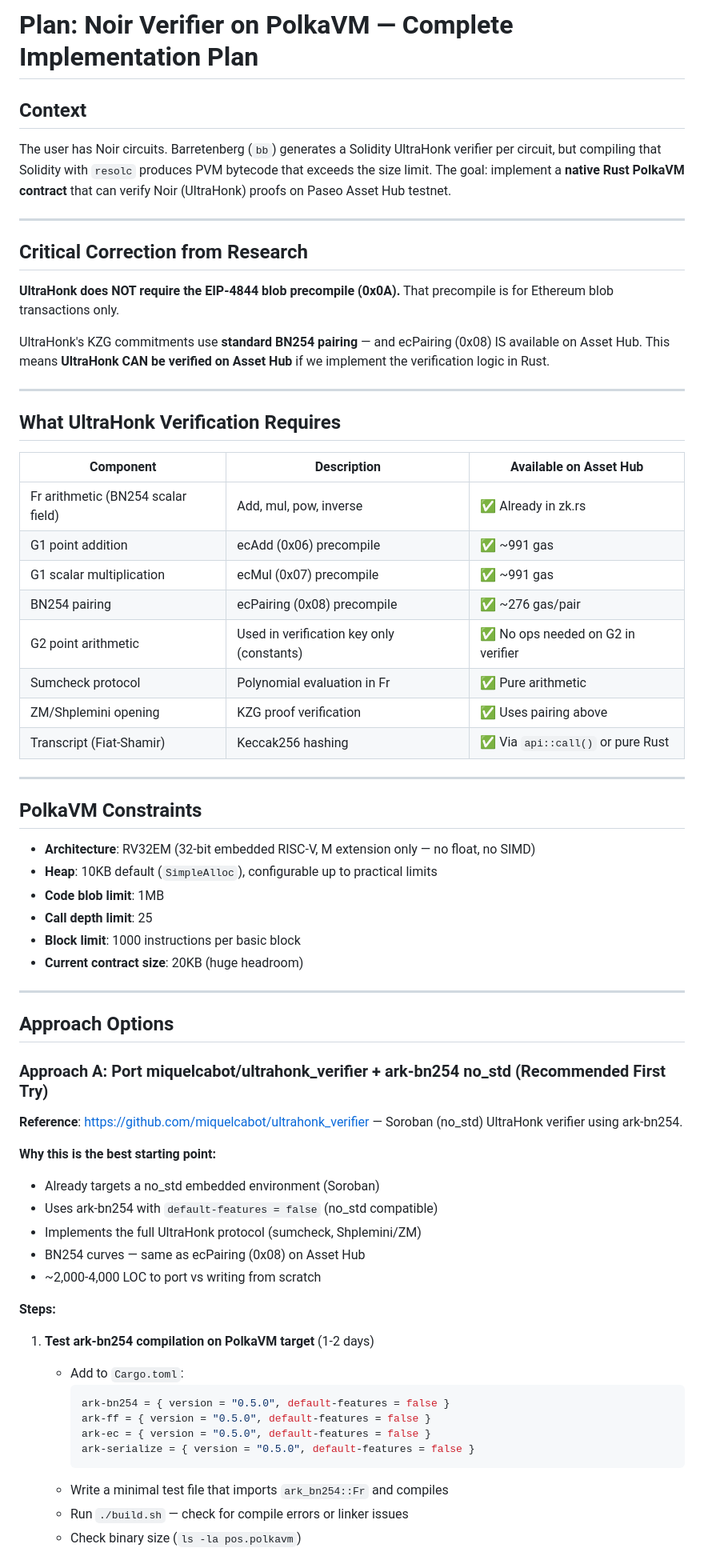
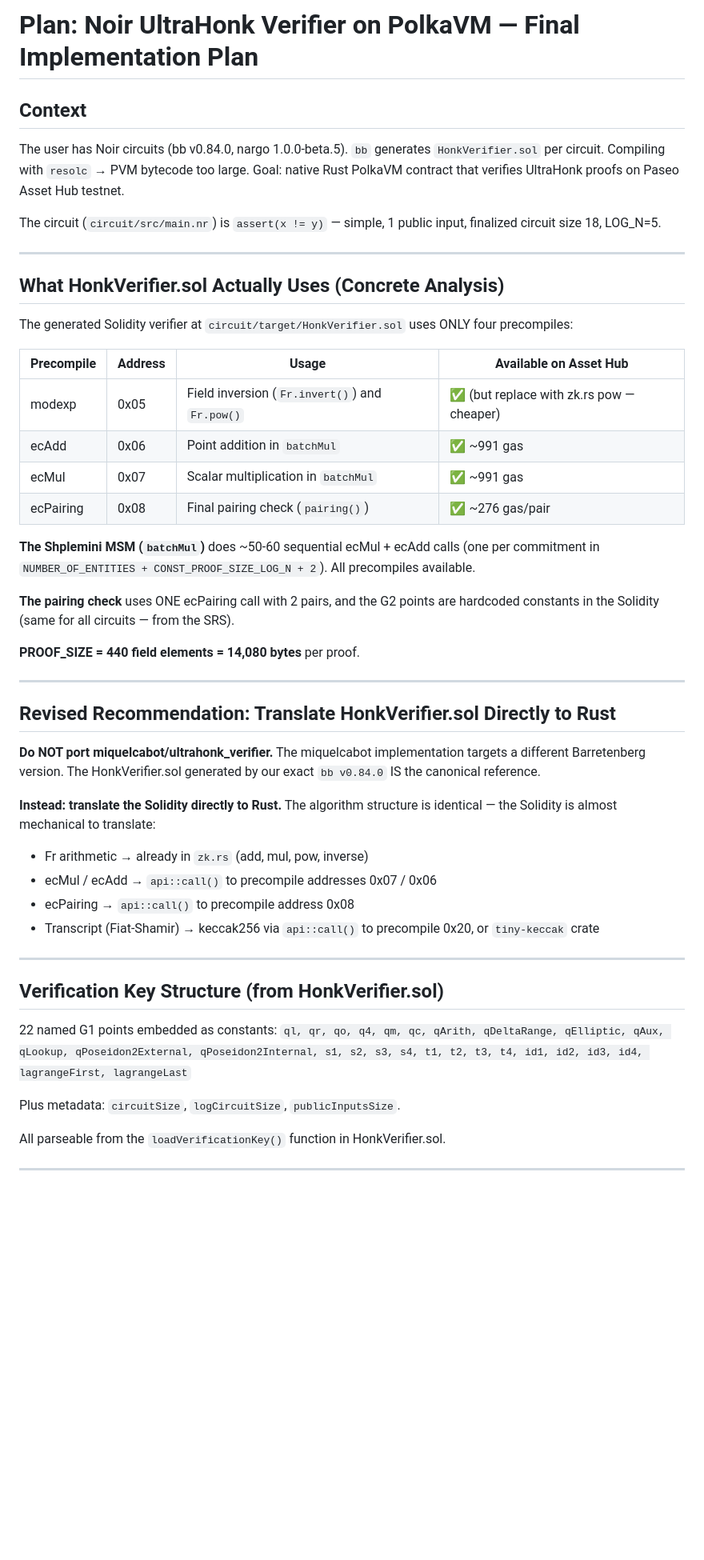
Before and after one commit to zkemail/polkavm-noir-verifier, a Markdown page: PLAN.md, the part around one of its changes. Shown at 80% size. GitHub-like rendering; blank space fills up the shorter version.

Commit message:
Update PLAN.md with concrete HonkVerifier.sol analysis and two-subdir approach

````diff
--- a/PLAN.md
+++ b/PLAN.md
@@ -1,68 +1,52 @@
-# Plan: Noir Verifier on PolkaVM — Complete Implementation Plan
+# Plan: Noir UltraHonk Verifier on PolkaVM — Final Implementation Plan
 
 ## Context
 
-The user has Noir circuits. Barretenberg (`bb`) generates a Solidity UltraHonk verifier per circuit, but compiling that Solidity with `resolc` produces PVM bytecode that exceeds the size limit. The goal: implement a **native Rust PolkaVM contract** that can verify Noir (UltraHonk) proofs on Paseo Asset Hub testnet.
+The user has Noir circuits (bb v0.84.0, nargo 1.0.0-beta.5). `bb` generates `HonkVerifier.sol` per circuit. Compiling with `resolc` → PVM bytecode too large. Goal: native Rust PolkaVM contract that verifies UltraHonk proofs on Paseo Asset Hub testnet.
+
+The circuit (`circuit/src/main.nr`) is `assert(x != y)` — simple, 1 public input, finalized circuit size 18, LOG_N=5.
 
 ---
 
-## Critical Correction from Research
+## What HonkVerifier.sol Actually Uses (Concrete Analysis)
 
-**UltraHonk does NOT require the EIP-4844 blob precompile (0x0A).** That precompile is for Ethereum blob transactions only.
+The generated Solidity verifier at `circuit/target/HonkVerifier.sol` uses ONLY four precompiles:
 
-UltraHonk's KZG commitments use **standard BN254 pairing** — and ecPairing (0x08) IS available on Asset Hub. This means **UltraHonk CAN be verified on Asset Hub** if we implement the verification logic in Rust.
+| Precompile | Address | Usage | Available on Asset Hub |
+|---|---|---|---|
+| modexp | 0x05 | Field inversion (`Fr.invert()`) and `Fr.pow()` | ✅ (but replace with zk.rs pow — cheaper) |
+| ecAdd | 0x06 | Point addition in `batchMul` | ✅ ~991 gas |
+| ecMul | 0x07 | Scalar multiplication in `batchMul` | ✅ ~991 gas |
+| ecPairing | 0x08 | Final pairing check (`pairing()`) | ✅ ~276 gas/pair |
+
+**The Shplemini MSM (`batchMul`)** does ~50-60 sequential ecMul + ecAdd calls (one per commitment in `NUMBER_OF_ENTITIES + CONST_PROOF_SIZE_LOG_N + 2`). All precompiles available.
+
+**The pairing check** uses ONE ecPairing call with 2 pairs, and the G2 points are hardcoded constants in the Solidity (same for all circuits — from the SRS).
+
+**PROOF_SIZE = 440 field elements = 14,080 bytes** per proof.
 
 ---
 
-## What UltraHonk Verification Requires
+## Revised Recommendation: Translate HonkVerifier.sol Directly to Rust
 
-| Component | Description | Available on Asset Hub |
-|---|---|---|
-| Fr arithmetic (BN254 scalar field) | Add, mul, pow, inverse | ✅ Already in zk.rs |
-| G1 point addition | ecAdd (0x06) precompile | ✅ ~991 gas |
-| G1 scalar multiplication | ecMul (0x07) precompile | ✅ ~991 gas |
-| BN254 pairing | ecPairing (0x08) precompile | ✅ ~276 gas/pair |
-| G2 point arithmetic | Used in verification key only (constants) | ✅ No ops needed on G2 in verifier |
-| Sumcheck protocol | Polynomial evaluation in Fr | ✅ Pure arithmetic |
-| ZM/Shplemini opening | KZG proof verification | ✅ Uses pairing above |
-| Transcript (Fiat-Shamir) | Keccak256 hashing | ✅ Via `api::call()` or pure Rust |
+**Do NOT port miquelcabot/ultrahonk_verifier.** The miquelcabot implementation targets a different Barretenberg version. The HonkVerifier.sol generated by our exact `bb v0.84.0` IS the canonical reference.
+
+**Instead: translate the Solidity directly to Rust.** The algorithm structure is identical — the Solidity is almost mechanical to translate:
+- Fr arithmetic → already in `zk.rs` (add, mul, pow, inverse)
+- ecMul / ecAdd → `api::call()` to precompile addresses 0x07 / 0x06
+- ecPairing → `api::call()` to precompile address 0x08
+- Transcript (Fiat-Shamir) → keccak256 via `api::call()` to precompile 0x20, or `tiny-keccak` crate
 
 ---
 
-## PolkaVM Constraints
+## Verification Key Structure (from HonkVerifier.sol)
 
-- **Architecture**: RV32EM (32-bit embedded RISC-V, M extension only — no float, no SIMD)
-- **Heap**: 10KB default (`SimpleAlloc`), configurable up to practical limits
-- **Code blob limit**: 1MB
-- **Call depth limit**: 25
-- **Block limit**: 1000 instructions per basic block
-- **Current contract size**: 20KB (huge headroom)
+22 named G1 points embedded as constants:
+`ql, qr, qo, q4, qm, qc, qArith, qDeltaRange, qElliptic, qAux, qLookup, qPoseidon2External, qPoseidon2Internal, s1, s2, s3, s4, t1, t2, t3, t4, id1, id2, id3, id4, lagrangeFirst, lagrangeLast`
+
+Plus metadata: `circuitSize`, `logCircuitSize`, `publicInputsSize`.
+
+All parseable from the `loadVerificationKey()` function in HonkVerifier.sol.
 
 ---
 
-## Approach Options
-
-### Approach A: Port miquelcabot/ultrahonk_verifier + ark-bn254 no_std (Recommended First Try)
-
-**Reference**: https://github.com/miquelcabot/ultrahonk_verifier — Soroban (no_std) UltraHonk verifier using ark-bn254.
-
-**Why this is the best starting point:**
-- Already targets a no_std embedded environment (Soroban)
-- Uses ark-bn254 with `default-features = false` (no_std compatible)
-- Implements the full UltraHonk protocol (sumcheck, Shplemini/ZM)
-- BN254 curves — same as ecPairing (0x08) on Asset Hub
-- ~2,000-4,000 LOC to port vs writing from scratch
-
-**Steps:**
-1. **Test ark-bn254 compilation on PolkaVM target** (1-2 days)
-   - Add to `Cargo.toml`:
-     ```toml
-     ark-bn254 = { version = "0.5.0", default-features = false }
-     ark-ff = { version = "0.5.0", default-features = false }
-     ark-ec = { version = "0.5.0", default-features = false }
-     ark-serialize = { version = "0.5.0", default-features = false }
-     ```
-   - Write a minimal test file that imports `ark_bn254::Fr` and compiles
-   - Run `./build.sh` — check for compile errors or linker issues
-   - Check binary size (`ls -la pos.polkavm`)
-
````
Also changed, not shown: other parts of PLAN.md (+159 -116 lines).
